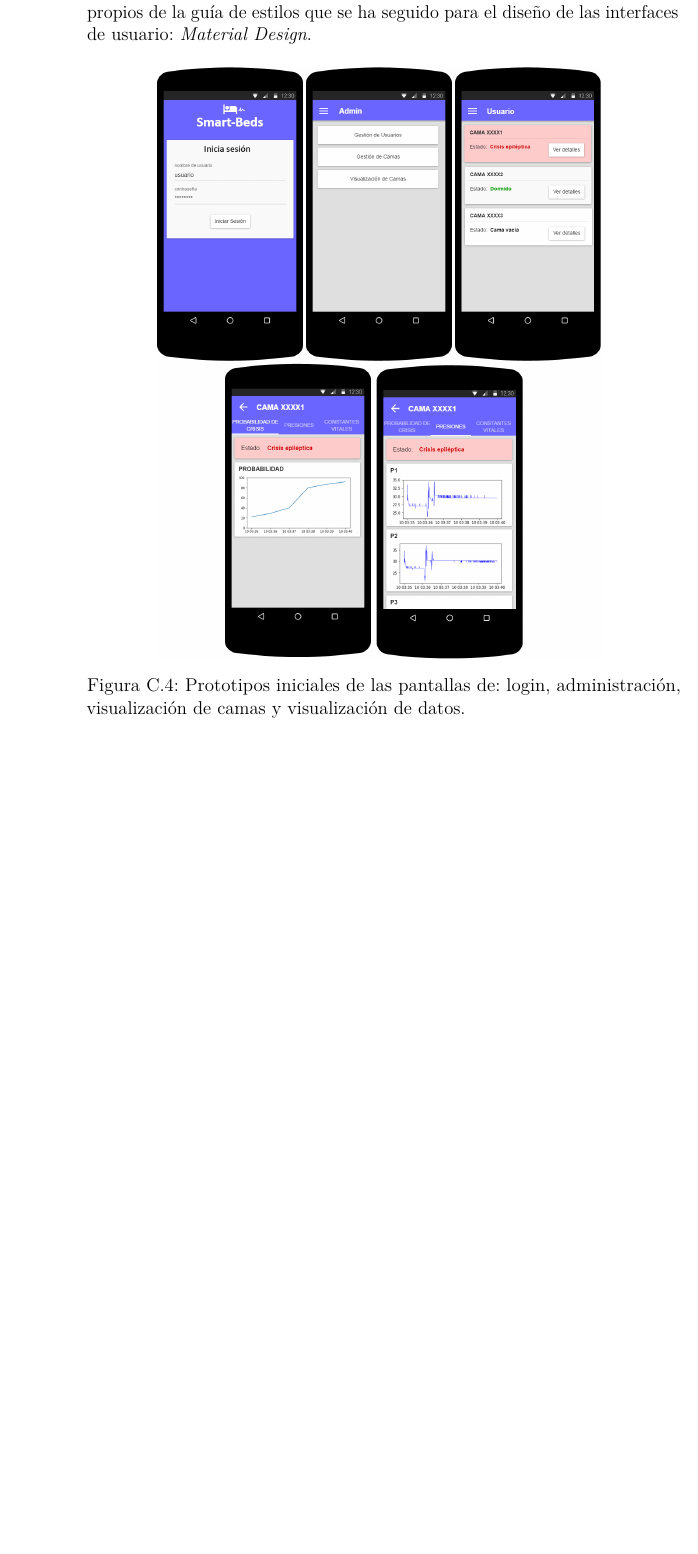
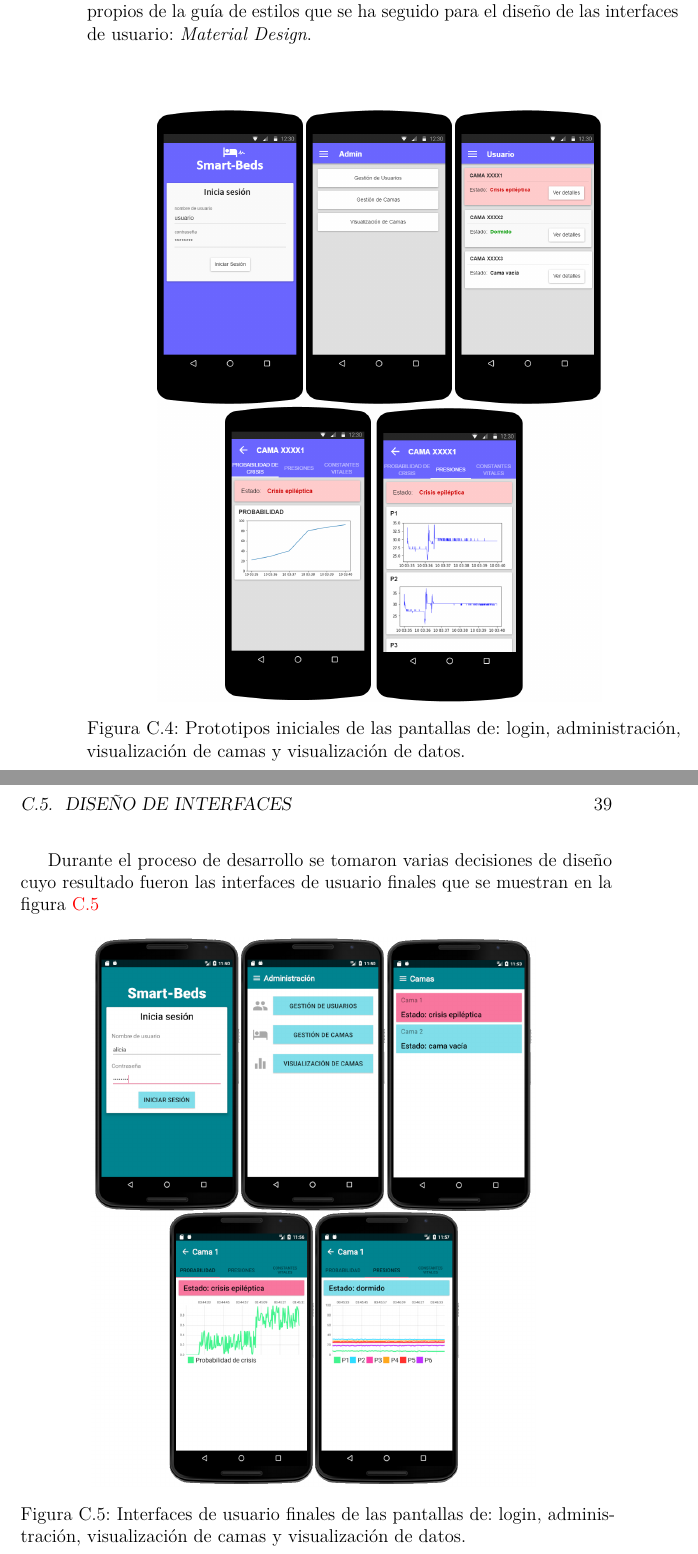
Before and after one commit to aliciaolivaresgil/TFG-SmartBeds, a LaTeX book (doc/anexos.tex, which reads doc/tex/C_Diseno.tex): part of page 46 of 52 before the commit and two parts of pages 46 and 47 of 54 after it, the two joined at a grey line, cut so that both start at the same text, the shorter picture padded with empty space. Compiled offline with pdfLaTeX.

Commit message:
Diseño de interfaces

```diff
--- a/doc/tex/C_Diseno.tex
+++ b/doc/tex/C_Diseno.tex
@@ -77,3 +77,12 @@
 	\caption{Prototipos iniciales de las pantallas de: login, administración, visualización de camas y visualización de datos.}
 	\label{fig:prototipos}
 \end{figure}
+
+Durante el proceso de desarrollo se tomaron varias decisiones de diseño cuyo resultado fueron las interfaces de usuario finales que se muestran en la figura~\ref{fig:interfaces}
+
+\begin{figure}[H]
+	\centering
+	\includegraphics[width=0.75\textwidth]{../img/interfaces.png}
+	\caption{Interfaces de usuario finales de las pantallas de: login, administración, visualización de camas y visualización de datos.}
+	\label{fig:interfaces}
+\end{figure}
```
Also changed, not shown: doc/anexos.pdf, doc/img/interfaces.png (added), doc/img/sequenceStreaming.png.
